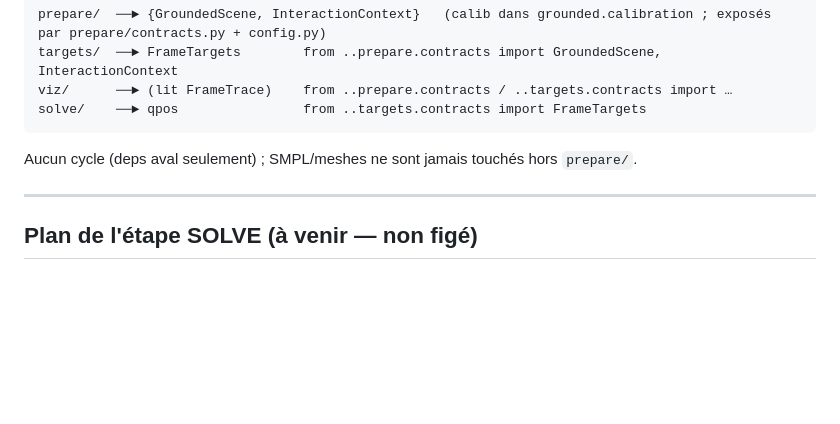
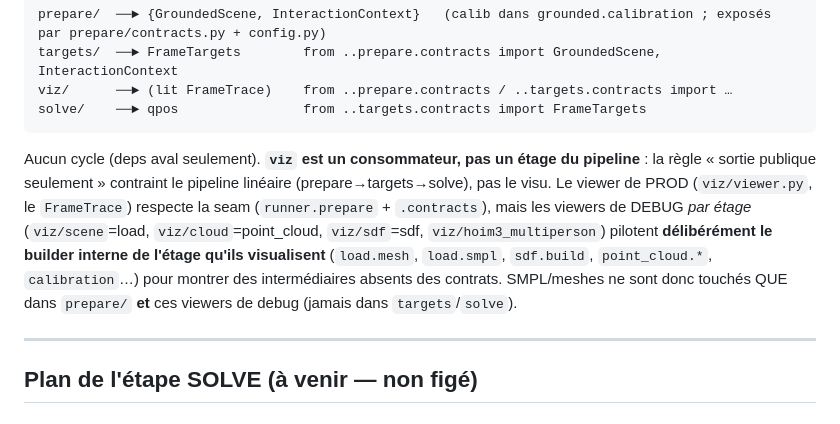
Before and after one commit to Guillaume-Bsst/HoloNew, a Markdown page: HoloV2/docs/ARCHITECTURE.md, the part around the change. GitHub-like rendering; blank space fills up the shorter version.

Commit message:
docs(holov2): viz = consommateur (viewers debug pilotent les internes ; trimesh lazy)
ARCHITECTURE.md sous-estimait le couplage viz : le graphe documentait viz comme
contracts-only. En réalité les viewers de DEBUG par étage (scene/cloud/sdf/
hoim3_multiperson) pilotent délibérément le builder interne de l'étage visualisé
(load.mesh, sdf.build, point_cloud, calibration…) pour montrer des intermédiaires
absents des contrats ; seul le viewer prod (FrameTrace) reste sur la seam publique.

CLAUDE.md : exception assumée documentée (trimesh lazy dans les viewers debug,
jamais torch).

````diff
--- a/HoloV2/docs/ARCHITECTURE.md
+++ b/HoloV2/docs/ARCHITECTURE.md
@@ -95,7 +95,14 @@ targets/  ──► FrameTargets        from ..prepare.contracts import Grounded
 viz/      ──► (lit FrameTrace)    from ..prepare.contracts / ..targets.contracts import …
 solve/    ──► qpos                from ..targets.contracts import FrameTargets
 ```
-Aucun cycle (deps aval seulement) ; SMPL/meshes ne sont jamais touchés hors `prepare/`.
+Aucun cycle (deps aval seulement). **`viz` est un consommateur, pas un étage du pipeline** : la règle
+« sortie publique seulement » contraint le pipeline linéaire (prepare→targets→solve), pas le visu. Le
+viewer de PROD (`viz/viewer.py`, le `FrameTrace`) respecte la seam (`runner.prepare` + `.contracts`),
+mais les viewers de DEBUG *par étage* (`viz/scene`=load, `viz/cloud`=point_cloud, `viz/sdf`=sdf,
+`viz/hoim3_multiperson`) pilotent **délibérément le builder interne de l'étage qu'ils visualisent**
+(`load.mesh`, `load.smpl`, `sdf.build`, `point_cloud.*`, `calibration`…) pour montrer des intermédiaires
+absents des contrats. SMPL/meshes ne sont donc touchés QUE dans `prepare/` **et** ces viewers de debug
+(jamais dans `targets`/`solve`).
 
 ---
 
````
Also changed, not shown: HoloV2/CLAUDE.md (+4 -1 lines).
